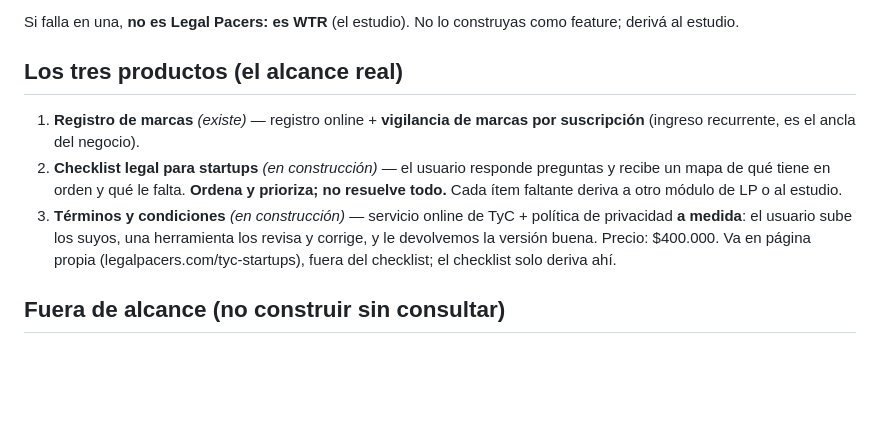
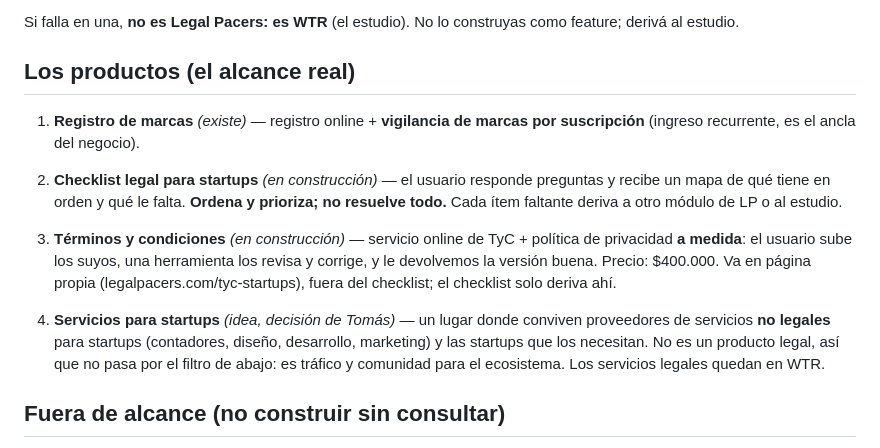
Before and after one commit to tomas623/tomas, a Markdown page: CLAUDE.md, the part around the change. Rendered like a GitHub page; blank space fills up the shorter version.

Commit message:
CLAUDE.md: servicios para startups como cuarto producto (idea)
Co-Authored-By: Claude Opus 5.5 <noreply@anthropic.com>
Claude-Session: https://claude.ai/code/session_019TRniWJ1VQ66RXun6E2DiB

```diff
--- a/CLAUDE.md
+++ b/CLAUDE.md
@@ -17,10 +17,12 @@ Una funcionalidad va en Legal Pacers **solo si cumple las tres**:
 
 Si falla en una, **no es Legal Pacers: es WTR** (el estudio). No lo construyas como feature; derivá al estudio.
 
-## Los tres productos (el alcance real)
+## Los productos (el alcance real)
 1. **Registro de marcas** *(existe)* — registro online + **vigilancia de marcas por suscripción** (ingreso recurrente, es el ancla del negocio).
 2. **Checklist legal para startups** *(en construcción)* — el usuario responde preguntas y recibe un mapa de qué tiene en orden y qué le falta. **Ordena y prioriza; no resuelve todo.** Cada ítem faltante deriva a otro módulo de LP o al estudio.
 3. **Términos y condiciones** *(en construcción)* — servicio online de TyC + política de privacidad **a medida**: el usuario sube los suyos, una herramienta los revisa y corrige, y le devolvemos la versión buena. Precio: $400.000. Va en página propia (legalpacers.com/tyc-startups), fuera del checklist; el checklist solo deriva ahí.
+
+4. **Servicios para startups** *(idea, decisión de Tomás)* — un lugar donde conviven proveedores de servicios **no legales** para startups (contadores, diseño, desarrollo, marketing) y las startups que los necesitan. No es un producto legal, así que no pasa por el filtro de abajo: es tráfico y comunidad para el ecosistema. Los servicios legales quedan en WTR.
 
 ## Fuera de alcance (no construir sin consultar)
 - E-commerce como vertical propio, "cualquier trámite legal", asesoramiento a medida, módulos genéricos que no pasen el filtro. Si surge algo bueno pero no pasa el filtro, se ofrece **desde el estudio**, no como feature de LP.
```
